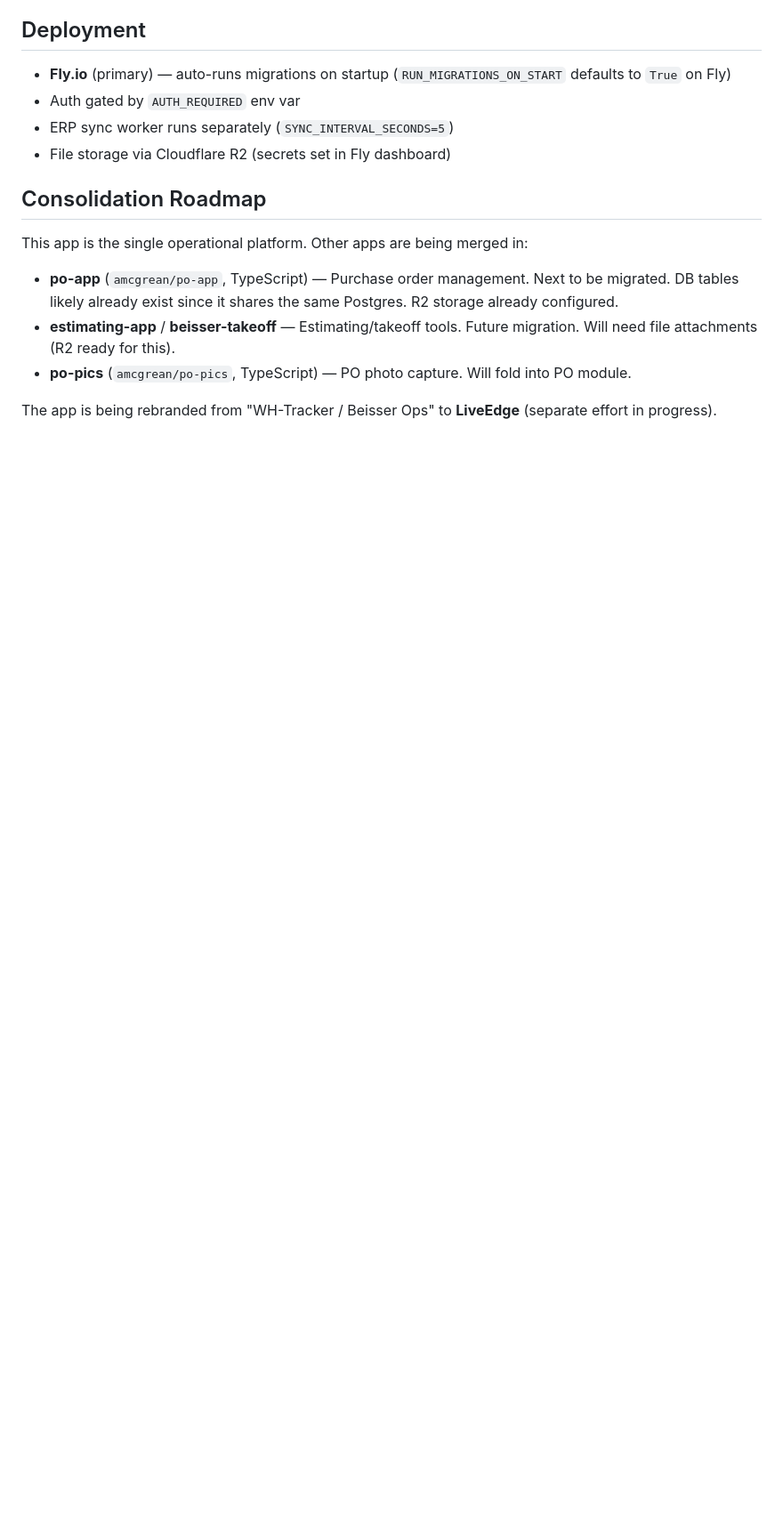
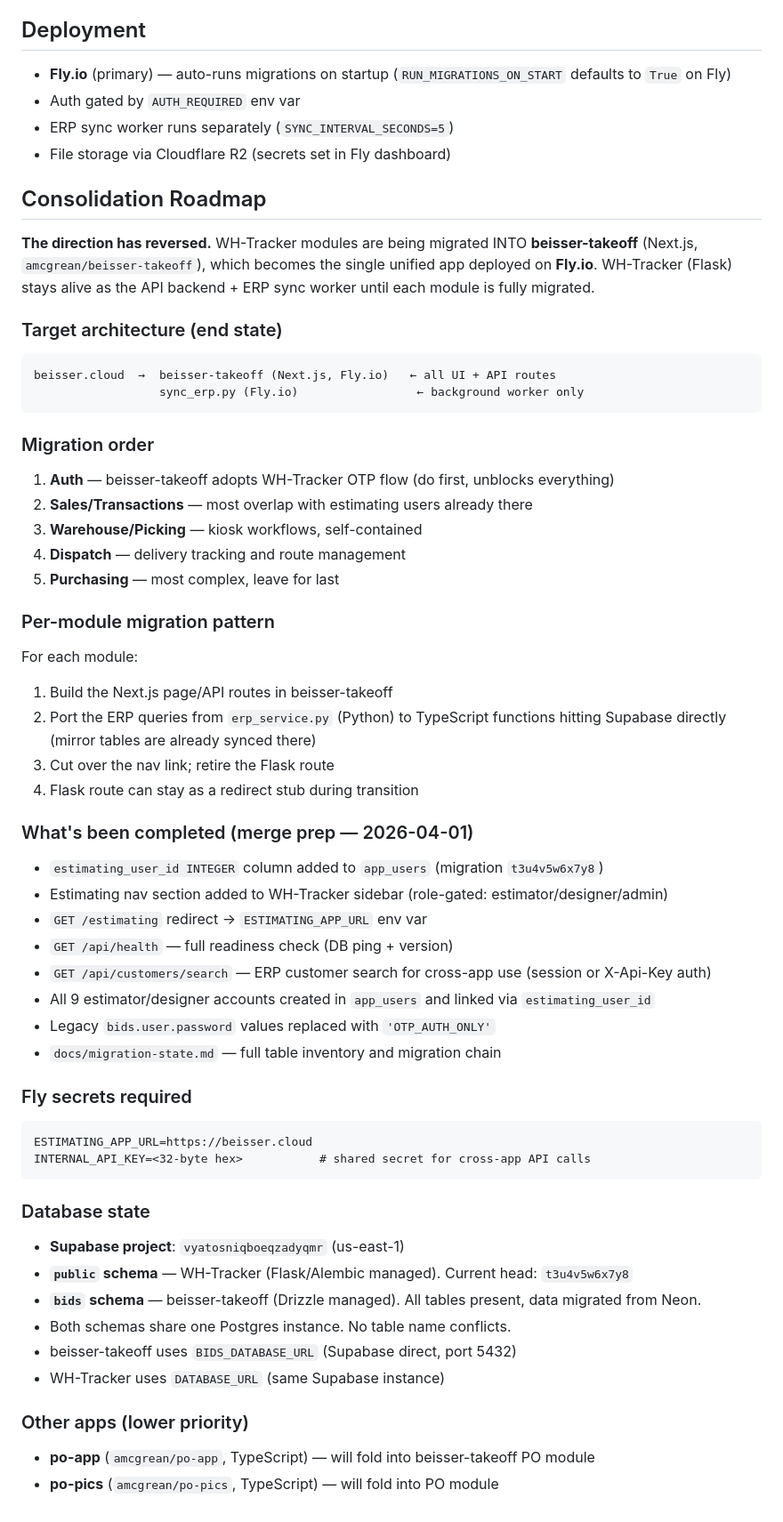
Before and after one commit to amcgrean/WH-Tracker, a Markdown page: CLAUDE.md, the part around the change. Shown at 89% size. Rendered like a GitHub page; blank space fills up the shorter version.

````diff
--- a/CLAUDE.md
+++ b/CLAUDE.md
@@ -260,9 +260,56 @@ The shipment sequence suffix (e.g. `-001`) is parsed separately and stored as-is
 
 ## Consolidation Roadmap
 
-This app is the single operational platform. Other apps are being merged in:
-- **po-app** (`amcgrean/po-app`, TypeScript) — Purchase order management. Next to be migrated. DB tables likely already exist since it shares the same Postgres. R2 storage already configured.
-- **estimating-app** / **beisser-takeoff** — Estimating/takeoff tools. Future migration. Will need file attachments (R2 ready for this).
-- **po-pics** (`amcgrean/po-pics`, TypeScript) — PO photo capture. Will fold into PO module.
+**The direction has reversed.** WH-Tracker modules are being migrated INTO
+**beisser-takeoff** (Next.js, `amcgrean/beisser-takeoff`), which becomes the
+single unified app deployed on **Fly.io**. WH-Tracker (Flask) stays alive as
+the API backend + ERP sync worker until each module is fully migrated.
 
-The app is being rebranded from "WH-Tracker / Beisser Ops" to **LiveEdge** (separate effort in progress).
+### Target architecture (end state)
+```
+beisser.cloud  →  beisser-takeoff (Next.js, Fly.io)   ← all UI + API routes
+                  sync_erp.py (Fly.io)                 ← background worker only
+```
+
+### Migration order
+1. **Auth** — beisser-takeoff adopts WH-Tracker OTP flow (do first, unblocks everything)
+2. **Sales/Transactions** — most overlap with estimating users already there
+3. **Warehouse/Picking** — kiosk workflows, self-contained
+4. **Dispatch** — delivery tracking and route management
+5. **Purchasing** — most complex, leave for last
+
+### Per-module migration pattern
+For each module:
+1. Build the Next.js page/API routes in beisser-takeoff
+2. Port the ERP queries from `erp_service.py` (Python) to TypeScript functions
+   hitting Supabase directly (mirror tables are already synced there)
+3. Cut over the nav link; retire the Flask route
+4. Flask route can stay as a redirect stub during transition
+
+### What's been completed (merge prep — 2026-04-01)
+- `estimating_user_id INTEGER` column added to `app_users` (migration `t3u4v5w6x7y8`)
+- Estimating nav section added to WH-Tracker sidebar (role-gated: estimator/designer/admin)
+- `GET /estimating` redirect → `ESTIMATING_APP_URL` env var
+- `GET /api/health` — full readiness check (DB ping + version)
+- `GET /api/customers/search` — ERP customer search for cross-app use (session or X-Api-Key auth)
+- All 9 estimator/designer accounts created in `app_users` and linked via `estimating_user_id`
+- Legacy `bids.user.password` values replaced with `'OTP_AUTH_ONLY'`
+- `docs/migration-state.md` — full table inventory and migration chain
+
+### Fly secrets required
+```
+ESTIMATING_APP_URL=https://beisser.cloud
+INTERNAL_API_KEY=<32-byte hex>           # shared secret for cross-app API calls
+```
+
+### Database state
+- **Supabase project**: `vyatosniqboeqzadyqmr` (us-east-1)
+- **`public` schema** — WH-Tracker (Flask/Alembic managed). Current head: `t3u4v5w6x7y8`
+- **`bids` schema** — beisser-takeoff (Drizzle managed). All tables present, data migrated from Neon.
+- Both schemas share one Postgres instance. No table name conflicts.
+- beisser-takeoff uses `BIDS_DATABASE_URL` (Supabase direct, port 5432)
+- WH-Tracker uses `DATABASE_URL` (same Supabase instance)
+
+### Other apps (lower priority)
+- **po-app** (`amcgrean/po-app`, TypeScript) — will fold into beisser-takeoff PO module
+- **po-pics** (`amcgrean/po-pics`, TypeScript) — will fold into PO module
````
Also changed, not shown: docs/AGENT_HANDOFF_MERGE_2026-04-01.md (added, +274 -0 lines).
